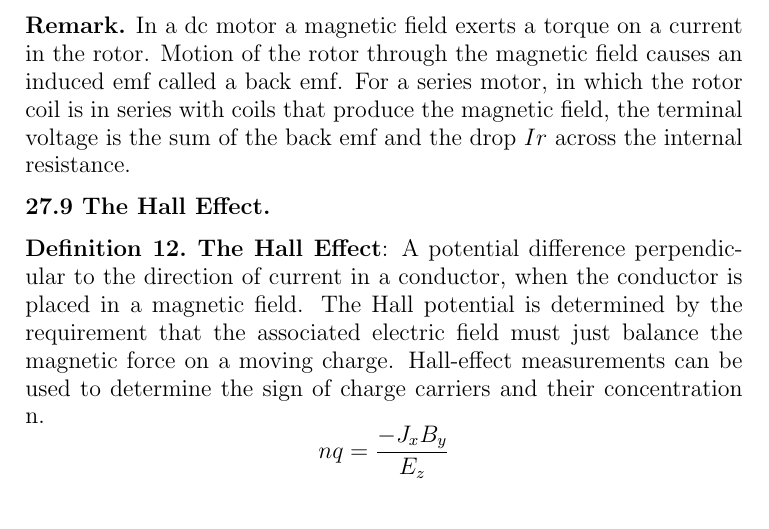
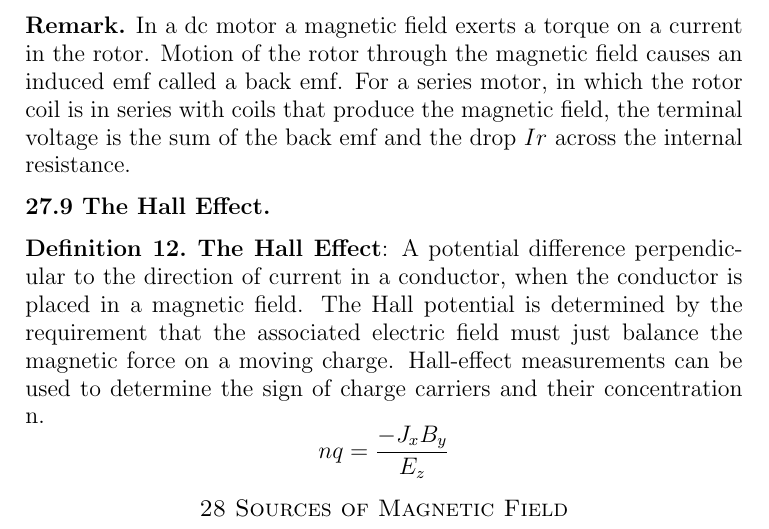
Before and after one commit to anishsundaram/Physics-04B-Notes, a LaTeX paper (Chapter27-28/Chapter27-28.tex): part of page 8 of 8, cut so that both start at the same text. Compiled offline with pdfLaTeX.

Commit message:
Update Notes

```diff
--- a/Chapter27-28/Chapter27-28.tex
+++ b/Chapter27-28/Chapter27-28.tex
@@ -266,4 +266,7 @@ whether they are moving or not, magnetic forces act only on \textit{moving charg
 
 \end{definition}
 
+
+\section*{28 Sources of Magnetic Field}
+
 \end{document}
```
Also changed, not shown: Chapter27-28/Chapter27-28.pdf.
